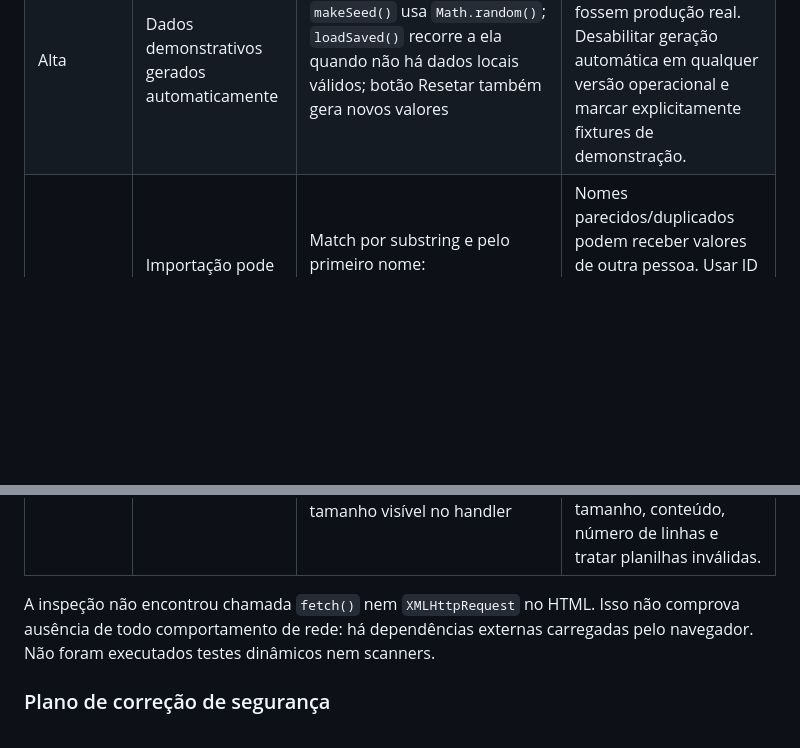
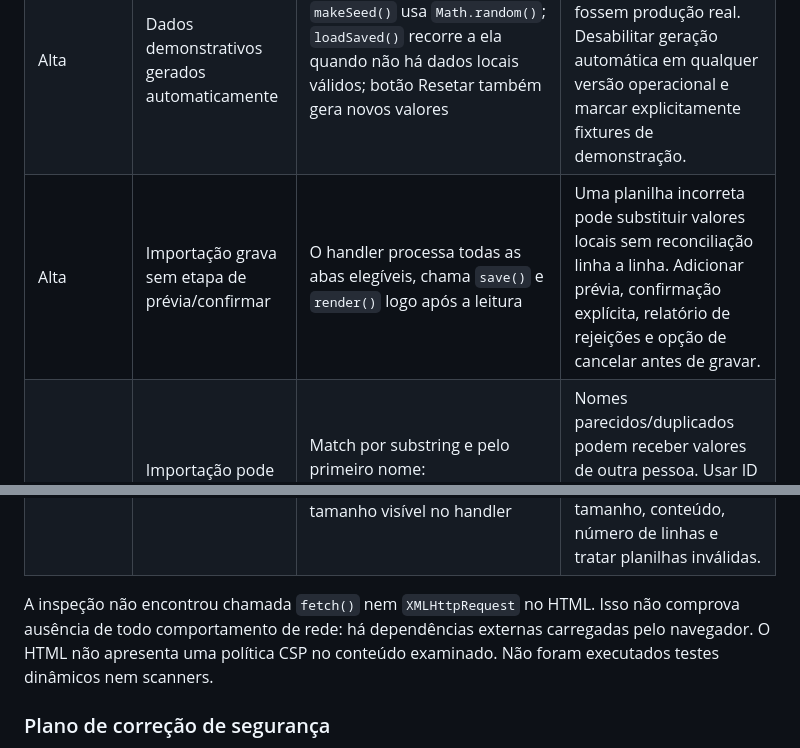
Before and after one commit to DarkQzinLabs/Campanhas, a Markdown page: docs/migration-and-testing.md, 2 parts joined by grey strips. Drawn GitHub-style; blank space fills up the shorter version.

Commit message:
docs(security): document client data exposure and import risks

```diff
--- a/docs/migration-and-testing.md
+++ b/docs/migration-and-testing.md
@@ -84,13 +84,14 @@ O blob `index.html` foi recuperado integralmente pelo GitHub e analisado estatic
 | Crítica | Sessão administrativa falsificável | `dashboard_admin_auth` é gravado como `'1'` em `localStorage`; `checkAdmin()` confia apenas nesse valor | Qualquer usuário pode alterar o estado local pelo DevTools. Ocultar painel não protege dados nem operações. |
 | Alta | Dados de produção ficam no navegador | Estado completo em `dashboard_cobranca_final_v3`, sem API/fonte central no HTML | Dados não são compartilhados entre dispositivos e podem ser adulterados ou perdidos; não tratar como registro oficial. |
 | Alta | Dados demonstrativos gerados automaticamente | `makeSeed()` usa `Math.random()`; `loadSaved()` recorre a ela quando não há dados locais válidos; botão Resetar também gera novos valores | Pode exibir números aleatórios como se fossem produção real. Desabilitar geração automática em qualquer versão operacional e marcar explicitamente fixtures de demonstração. |
+| Alta | Importação grava sem etapa de prévia/confirmar | O handler processa todas as abas elegíveis, chama `save()` e `render()` logo após a leitura | Uma planilha incorreta pode substituir valores locais sem reconciliação linha a linha. Adicionar prévia, confirmação explícita, relatório de rejeições e opção de cancelar antes de gravar. |
 | Alta | Importação pode atualizar a pessoa errada | Match por substring e pelo primeiro nome: `norm.includes(key)`, `key.includes(norm)` ou igualdade do primeiro token | Nomes parecidos/duplicados podem receber valores de outra pessoa. Usar ID estável; apresentar prévia com ambiguidades e rejeitar correspondência não única. |
 | Alta | Renderização HTML usa valores persistidos | `render()` monta cartões por template string e escreve com `innerHTML`; dados podem vir do `localStorage` editável | Estado local adulterado pode provocar injeção de HTML/script conforme o contexto. Usar APIs DOM seguras/escape contextual e validar estrutura/URLs antes de renderizar. |
 | Média | Conversão de números de planilha é frágil | Parser remove caracteres e usa `replace('.', '')` apenas uma vez antes de converter vírgula decimal | Valores com múltiplos separadores, formatos mistos ou números negativos podem ser interpretados incorretamente. Implementar parser de moeda explícito e testes por locale. |
 | Média | Dependências executadas de CDN | Tailwind CSS, SheetJS 0.20.3 e fonte Inter via Google Fonts | Disponibilidade e integridade dependem de terceiros/rede. Fixar versões, avaliar instalação local e política CSP/SRI quando compatível. |
 | Média | Validação de upload limitada | `accept=".xlsx,.xls"`, `file.arrayBuffer()` e `XLSX.read`, sem limite de tamanho visível no handler | Extensão não valida conteúdo; arquivos grandes/malformados podem consumir memória. Validar tamanho, conteúdo, número de linhas e tratar planilhas inválidas. |
 
-A inspeção não encontrou chamada `fetch()` nem `XMLHttpRequest` no HTML. Isso não comprova ausência de todo comportamento de rede: há dependências externas carregadas pelo navegador. Não foram executados testes dinâmicos nem scanners.
+A inspeção não encontrou chamada `fetch()` nem `XMLHttpRequest` no HTML. Isso não comprova ausência de todo comportamento de rede: há dependências externas carregadas pelo navegador. O HTML não apresenta uma política CSP no conteúdo examinado. Não foram executados testes dinâmicos nem scanners.
 
 ### Plano de correção de segurança
 
```
